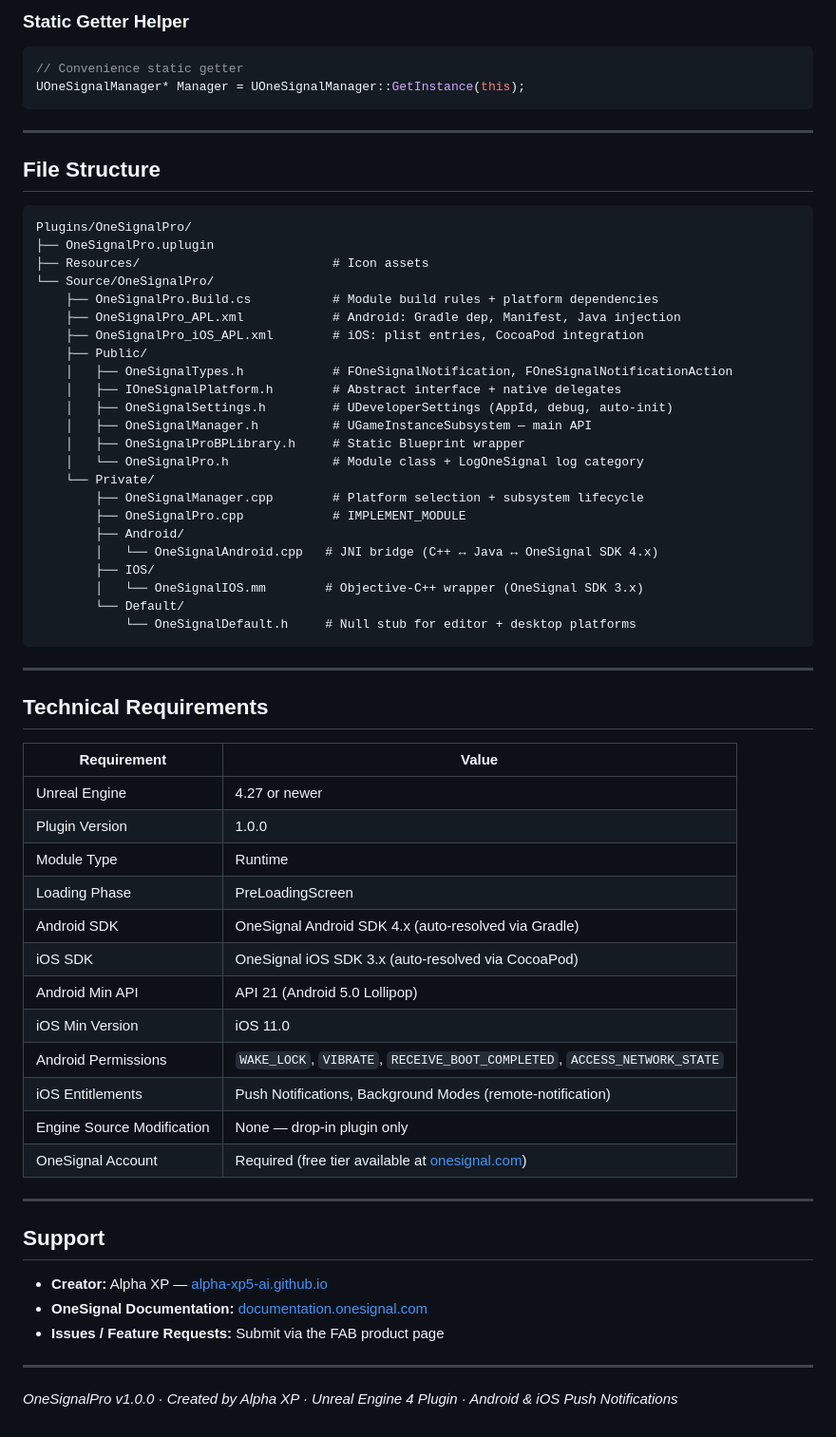
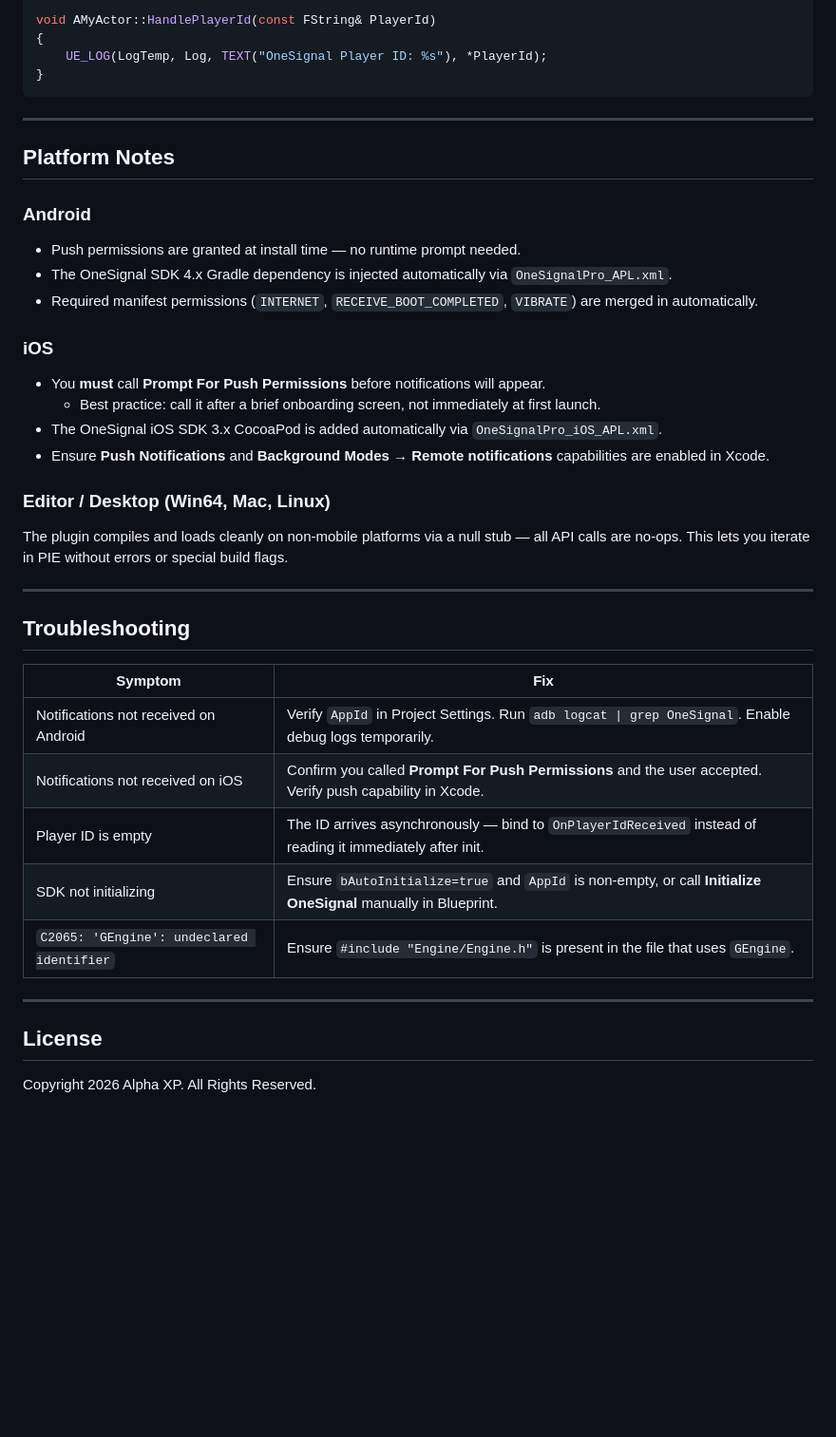
Before and after one commit to Alpha-xp5-ai/OneSignalPro, a Markdown page: README.md, the part around one of its changes. Shown at 95% size. GitHub-like rendering; blank space fills up the shorter version.

````diff
--- a/README.md
+++ b/README.md
@@ -309,68 +166,45 @@ FString PlayerId = UOneSignalProBPLibrary::GetPlayerId(this);
 
-### Static Getter Helper
-
-```cpp
-// Convenience static getter
-UOneSignalManager* Manager = UOneSignalManager::GetInstance(this);
+void AMyActor::HandlePlayerId(const FString& PlayerId)
+{
+    UE_LOG(LogTemp, Log, TEXT("OneSignal Player ID: %s"), *PlayerId);
+}
 ```
 
 ---
 
-## File Structure
+## Platform Notes
 
-```
-Plugins/OneSignalPro/
-├── OneSignalPro.uplugin
-├── Resources/                          # Icon assets
-└── Source/OneSignalPro/
-    ├── OneSignalPro.Build.cs           # Module build rules + platform dependencies
-    ├── OneSignalPro_APL.xml            # Android: Gradle dep, Manifest, Java injection
-    ├── OneSignalPro_iOS_APL.xml        # iOS: plist entries, CocoaPod integration
-    ├── Public/
-    │   ├── OneSignalTypes.h            # FOneSignalNotification, FOneSignalNotificationAction
-    │   ├── IOneSignalPlatform.h        # Abstract interface + native delegates
-    │   ├── OneSignalSettings.h         # UDeveloperSettings (AppId, debug, auto-init)
-    │   ├── OneSignalManager.h          # UGameInstanceSubsystem — main API
-    │   ├── OneSignalProBPLibrary.h     # Static Blueprint wrapper
-    │   └── OneSignalPro.h              # Module class + LogOneSignal log category
-    └── Private/
-        ├── OneSignalManager.cpp        # Platform selection + subsystem lifecycle
-        ├── OneSignalPro.cpp            # IMPLEMENT_MODULE
-        ├── Android/
-        │   └── OneSignalAndroid.cpp   # JNI bridge (C++ ↔ Java ↔ OneSignal SDK 4.x)
-        ├── IOS/
-        │   └── OneSignalIOS.mm        # Objective-C++ wrapper (OneSignal SDK 3.x)
-        └── Default/
-            └── OneSignalDefault.h     # Null stub for editor + desktop platforms
-```
+### Android
+
+- Push permissions are granted at install time — no runtime prompt needed.
+- The OneSignal SDK 4.x Gradle dependency is injected automatically via `OneSignalPro_APL.xml`.
+- Required manifest permissions (`INTERNET`, `RECEIVE_BOOT_COMPLETED`, `VIBRATE`) are merged in automatically.
+
+### iOS
+
+- You **must** call **Prompt For Push Permissions** before notifications will appear.
+  - Best practice: call it after a brief onboarding screen, not immediately at first launch.
+- The OneSignal iOS SDK 3.x CocoaPod is added automatically via `OneSignalPro_iOS_APL.xml`.
+- Ensure **Push Notifications** and **Background Modes → Remote notifications** capabilities are enabled in Xcode.
+
+### Editor / Desktop (Win64, Mac, Linux)
+
+The plugin compiles and loads cleanly on non-mobile platforms via a null stub — all API calls are no-ops. This lets you iterate in PIE without errors or special build flags.
 
 ---
 
-## Technical Requirements
+## Troubleshooting
 
-| Requirement | Value |
-|-------------|-------|
-| Unreal Engine | 4.27 or newer |
-| Plugin Version | 1.0.0 |
-| Module Type | Runtime |
-| Loading Phase | PreLoadingScreen |
-| Android SDK | OneSignal Android SDK 4.x (auto-resolved via Gradle) |
-| iOS SDK | OneSignal iOS SDK 3.x (auto-resolved via CocoaPod) |
-| Android Min API | API 21 (Android 5.0 Lollipop) |
-| iOS Min Version | iOS 11.0 |
-| Android Permissions | `WAKE_LOCK`, `VIBRATE`, `RECEIVE_BOOT_COMPLETED`, `ACCESS_NETWORK_STATE` |
-| iOS Entitlements | Push Notifications, Background Modes (remote-notification) |
-| Engine Source Modification | None — drop-in plugin only |
-| OneSignal Account | Required (free tier available at [onesignal.com](https://onesignal.com)) |
+| Symptom | Fix |
+|---------|-----|
+| Notifications not received on Android | Verify `AppId` in Project Settings. Run `adb logcat \| grep OneSignal`. Enable debug logs temporarily. |
+| Notifications not received on iOS | Confirm you called **Prompt For Push Permissions** and the user accepted. Verify push capability in Xcode. |
+| Player ID is empty | The ID arrives asynchronously — bind to `OnPlayerIdReceived` instead of reading it immediately after init. |
+| SDK not initializing | Ensure `bAutoInitialize=true` and `AppId` is non-empty, or call **Initialize OneSignal** manually in Blueprint. |
+| `C2065: 'GEngine': undeclared identifier` | Ensure `#include "Engine/Engine.h"` is present in the file that uses `GEngine`. |
 
 ---
 
-## Support
+## License
 
-- **Creator:** Alpha XP — [alpha-xp5-ai.github.io](https://alpha-xp5-ai.github.io)
-- **OneSignal Documentation:** [documentation.onesignal.com](https://documentation.onesignal.com)
-- **Issues / Feature Requests:** Submit via the FAB product page
-
----
-
-*OneSignalPro v1.0.0 · Created by Alpha XP · Unreal Engine 4 Plugin · Android & iOS Push Notifications*
+Copyright 2026 Alpha XP. All Rights Reserved.
````
Also changed, not shown: other parts of README.md (+100 -243 lines).
